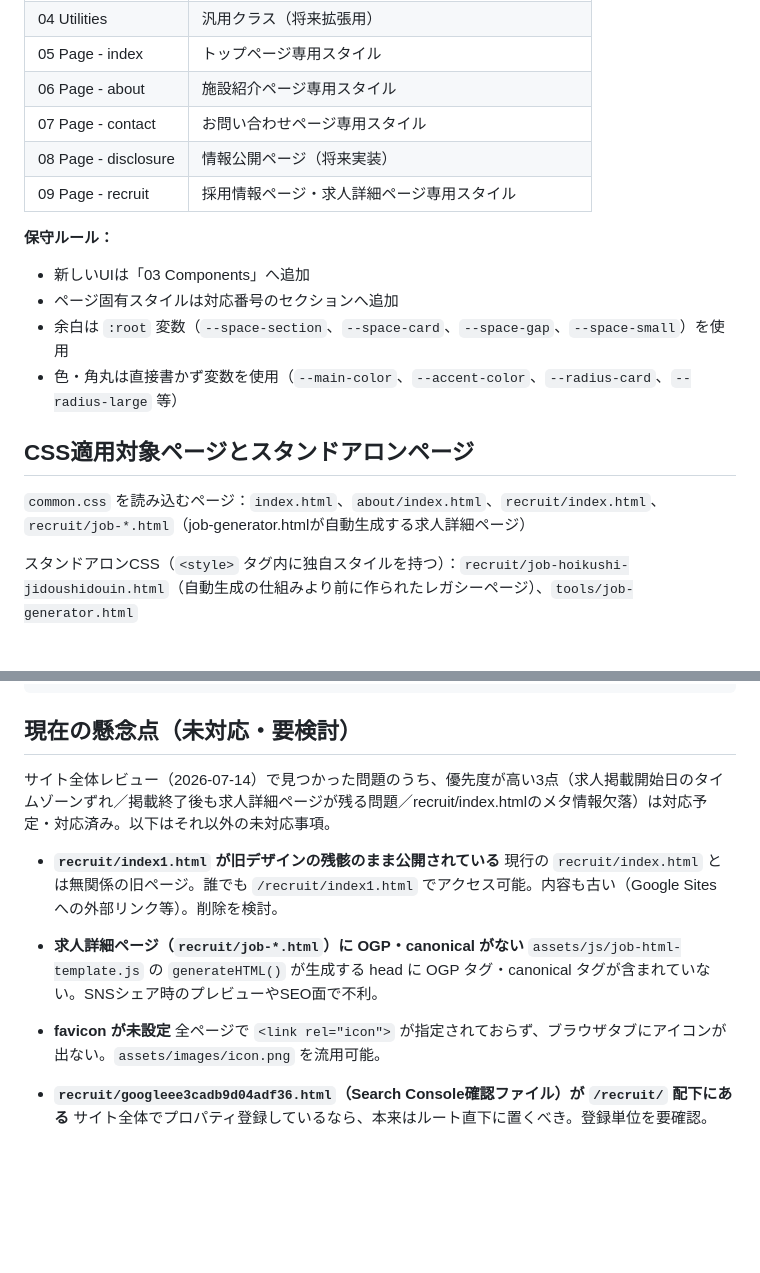
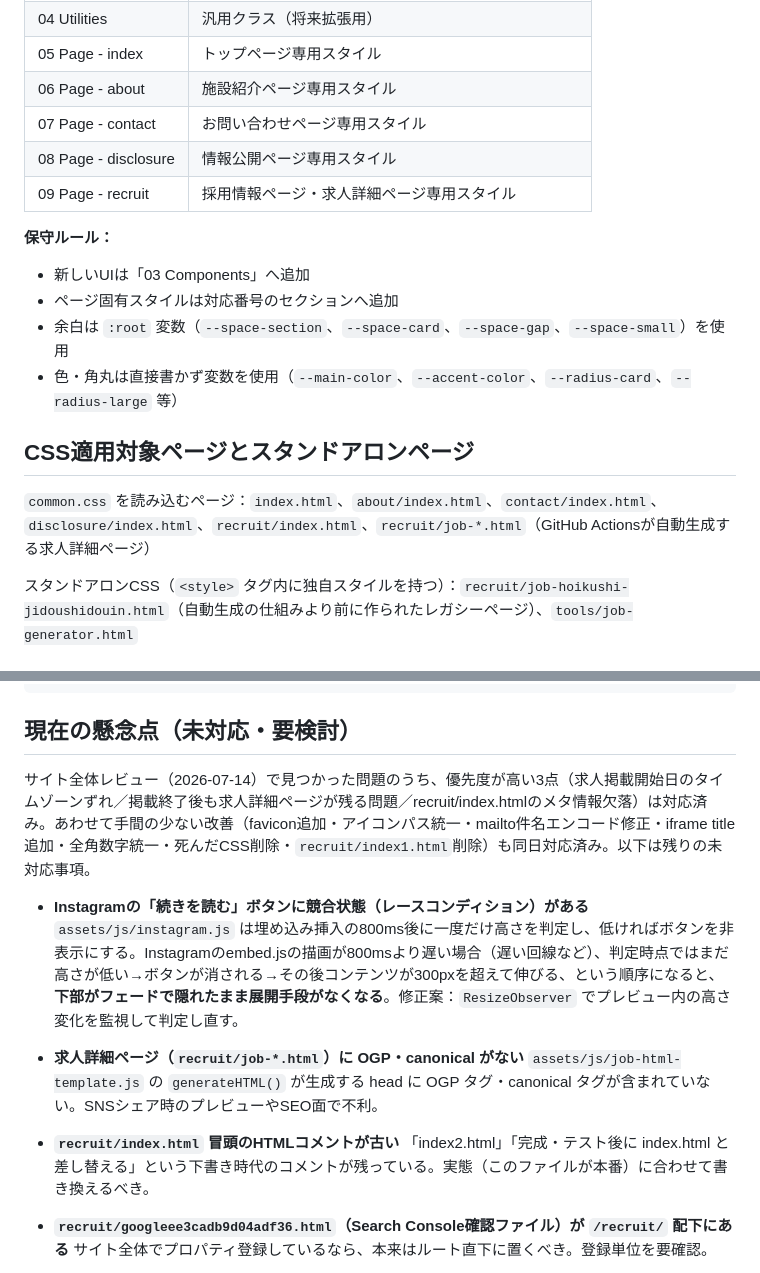
Before and after one commit to happiness-kids/happiness-kids.github.io, a Markdown page: CLAUDE.md, 2 parts joined by grey strips. Rendered like a GitHub page; blank space fills up the shorter version.

Commit message:
docs: CLAUDE.mdを実態に合わせて精査・更新
- 対応済みの懸念点（index1.html削除・favicon追加）をリストから削除
- 記載漏れだったInstagram「続きを読む」ボタンの競合状態バグを懸念点に追加
- CSS適用対象ページ一覧にcontact/disclosureを追加
- 「08 Page - disclosure（将来実装）」を実装済みの表記に修正
- 求人詳細ページの生成主体をGitHub Actionsに修正
- recruit/index.html冒頭の古いHTMLコメントを懸念点に追加

Co-Authored-By: Claude Fable 5 <noreply@anthropic.com>

```diff
--- a/CLAUDE.md
+++ b/CLAUDE.md
@@ -43,7 +43,7 @@ This file provides guidance to Claude Code (claude.ai/code) when working with co
 | 05 Page - index | トップページ専用スタイル |
 | 06 Page - about | 施設紹介ページ専用スタイル |
 | 07 Page - contact | お問い合わせページ専用スタイル |
-| 08 Page - disclosure | 情報公開ページ（将来実装） |
+| 08 Page - disclosure | 情報公開ページ専用スタイル |
 | 09 Page - recruit | 採用情報ページ・求人詳細ページ専用スタイル |
 
 **保守ルール：**
@@ -54,7 +54,7 @@ This file provides guidance to Claude Code (claude.ai/code) when working with co
 
 ## CSS適用対象ページとスタンドアロンページ
 
-`common.css` を読み込むページ：`index.html`、`about/index.html`、`recruit/index.html`、`recruit/job-*.html`（job-generator.htmlが自動生成する求人詳細ページ）
+`common.css` を読み込むページ：`index.html`、`about/index.html`、`contact/index.html`、`disclosure/index.html`、`recruit/index.html`、`recruit/job-*.html`（GitHub Actionsが自動生成する求人詳細ページ）
 
 スタンドアロンCSS（`<style>` タグ内に独自スタイルを持つ）：`recruit/job-hoikushi-jidoushidouin.html`（自動生成の仕組みより前に作られたレガシーページ）、`tools/job-generator.html`
 
@@ -110,16 +110,16 @@ Instagram投稿を更新する際は `parts/instagram.txt` の内容を差し替
 
 ## 現在の懸念点（未対応・要検討）
 
-サイト全体レビュー（2026-07-14）で見つかった問題のうち、優先度が高い3点（求人掲載開始日のタイムゾーンずれ／掲載終了後も求人詳細ページが残る問題／recruit/index.htmlのメタ情報欠落）は対応予定・対応済み。以下はそれ以外の未対応事項。
+サイト全体レビュー（2026-07-14）で見つかった問題のうち、優先度が高い3点（求人掲載開始日のタイムゾーンずれ／掲載終了後も求人詳細ページが残る問題／recruit/index.htmlのメタ情報欠落）は対応済み。あわせて手間の少ない改善（favicon追加・アイコンパス統一・mailto件名エンコード修正・iframe title追加・全角数字統一・死んだCSS削除・`recruit/index1.html`削除）も同日対応済み。以下は残りの未対応事項。
 
-- **`recruit/index1.html` が旧デザインの残骸のまま公開されている**
-  現行の `recruit/index.html` とは無関係の旧ページ。誰でも `/recruit/index1.html` でアクセス可能。内容も古い（Google Sites への外部リンク等）。削除を検討。
+- **Instagramの「続きを読む」ボタンに競合状態（レースコンディション）がある**
+  `assets/js/instagram.js` は埋め込み挿入の800ms後に一度だけ高さを判定し、低ければボタンを非表示にする。Instagramのembed.jsの描画が800msより遅い場合（遅い回線など）、判定時点ではまだ高さが低い→ボタンが消される→その後コンテンツが300pxを超えて伸びる、という順序になると、**下部がフェードで隠れたまま展開手段がなくなる**。修正案：`ResizeObserver` でプレビュー内の高さ変化を監視して判定し直す。
 
 - **求人詳細ページ（`recruit/job-*.html`）に OGP・canonical がない**
   `assets/js/job-html-template.js` の `generateHTML()` が生成する head に OGP タグ・canonical タグが含まれていない。SNSシェア時のプレビューやSEO面で不利。
 
-- **favicon が未設定**
-  全ページで `<link rel="icon">` が指定されておらず、ブラウザタブにアイコンが出ない。`assets/images/icon.png` を流用可能。
+- **`recruit/index.html` 冒頭のHTMLコメントが古い**
+  「index2.html」「完成・テスト後に index.html と差し替える」という下書き時代のコメントが残っている。実態（このファイルが本番）に合わせて書き換えるべき。
 
 - **`recruit/googleee3cadb9d04adf36.html`（Search Console確認ファイル）が `/recruit/` 配下にある**
   サイト全体でプロパティ登録しているなら、本来はルート直下に置くべき。登録単位を要確認。
```
